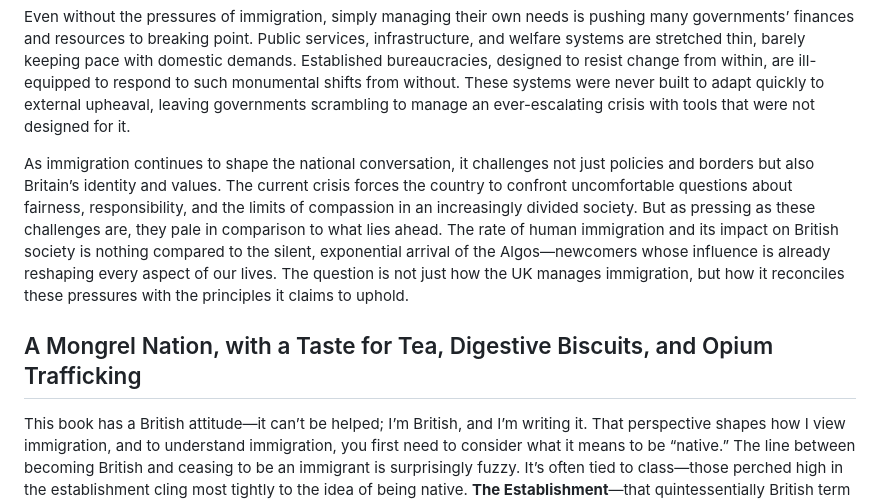
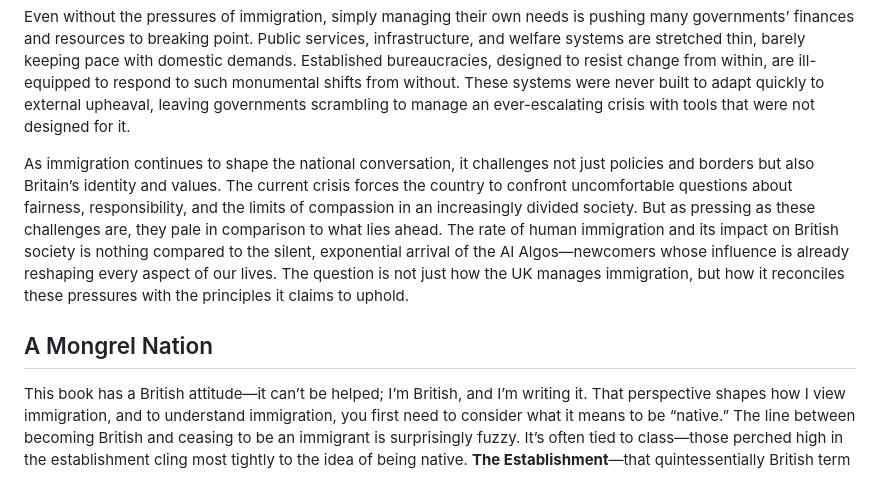
Before and after one commit to DevOpsKev/ai-immigrants, a Markdown page: author/body/01 - The Bloody Algos Are Here.md, the part around one of its changes. Rendered like a GitHub page.

```diff
--- a/author/body/01 - The Bloody Algos Are Here.md
+++ b/author/body/01 - The Bloody Algos Are Here.md
@@ -28,9 +28,9 @@ We should not judge our democratically elected governments and officials too har
 
 Even without the pressures of immigration, simply managing their own needs is pushing many governments’ finances and resources to breaking point. Public services, infrastructure, and welfare systems are stretched thin, barely keeping pace with domestic demands. Established bureaucracies, designed to resist change from within, are ill-equipped to respond to such monumental shifts from without. These systems were never built to adapt quickly to external upheaval, leaving governments scrambling to manage an ever-escalating crisis with tools that were not designed for it.
 
-As immigration continues to shape the national conversation, it challenges not just policies and borders but also Britain’s identity and values. The current crisis forces the country to confront uncomfortable questions about fairness, responsibility, and the limits of compassion in an increasingly divided society. But as pressing as these challenges are, they pale in comparison to what lies ahead. The rate of human immigration and its impact on British society is nothing compared to the silent, exponential arrival of the Algos—newcomers whose influence is already reshaping every aspect of our lives. The question is not just how the UK manages immigration, but how it reconciles these pressures with the principles it claims to uphold.
+As immigration continues to shape the national conversation, it challenges not just policies and borders but also Britain’s identity and values. The current crisis forces the country to confront uncomfortable questions about fairness, responsibility, and the limits of compassion in an increasingly divided society. But as pressing as these challenges are, they pale in comparison to what lies ahead. The rate of human immigration and its impact on British society is nothing compared to the silent, exponential arrival of the AI Algos—newcomers whose influence is already reshaping every aspect of our lives. The question is not just how the UK manages immigration, but how it reconciles these pressures with the principles it claims to uphold.
 
-## A Mongrel Nation, with a Taste for Tea, Digestive Biscuits, and Opium Trafficking
+## A Mongrel Nation
 
 This book has a British attitude—it can’t be helped; I’m British, and I’m writing it. That perspective shapes how I view immigration, and to understand immigration, you first need to consider what it means to be “native.” The line between becoming British and ceasing to be an immigrant is surprisingly fuzzy. It’s often tied to class—those perched high in the establishment cling most tightly to the idea of being native. **The Establishment**—that quintessentially British term for the people who know how everything works, know everyone who ensures it works to their advantage, and are perfectly comfortable with the status quo, thank you very much.
 
```
Also changed, not shown: other parts of author/body/01 - The Bloody Algos Are Here.md (+18 -2 lines).
